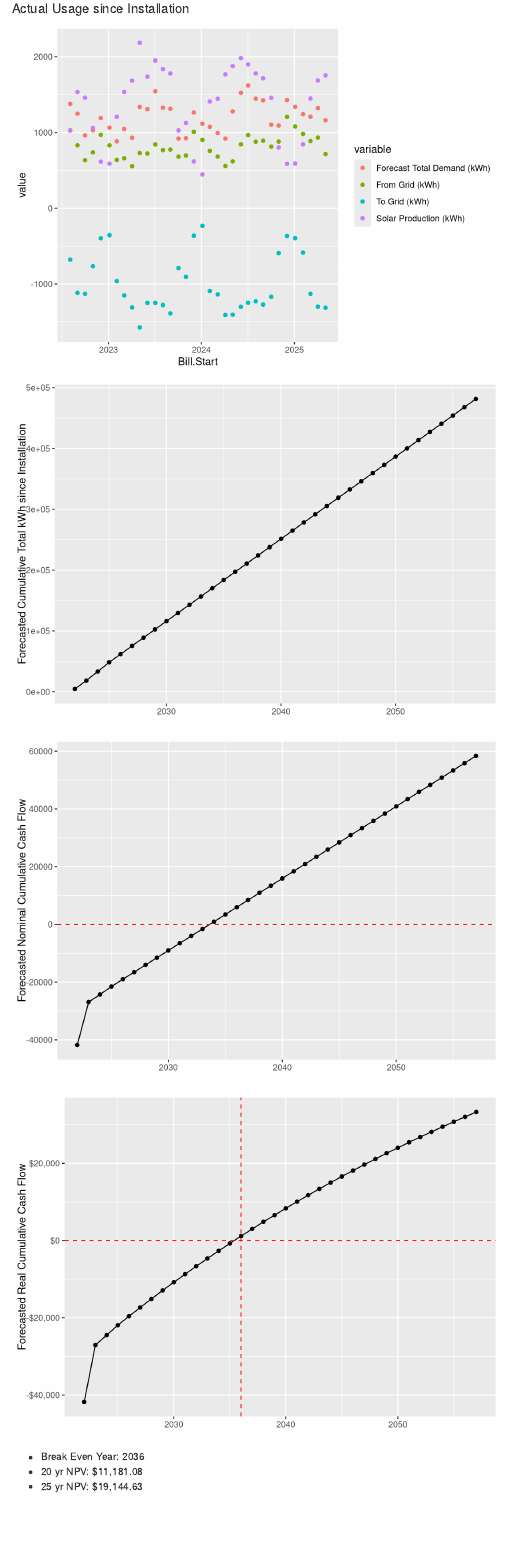
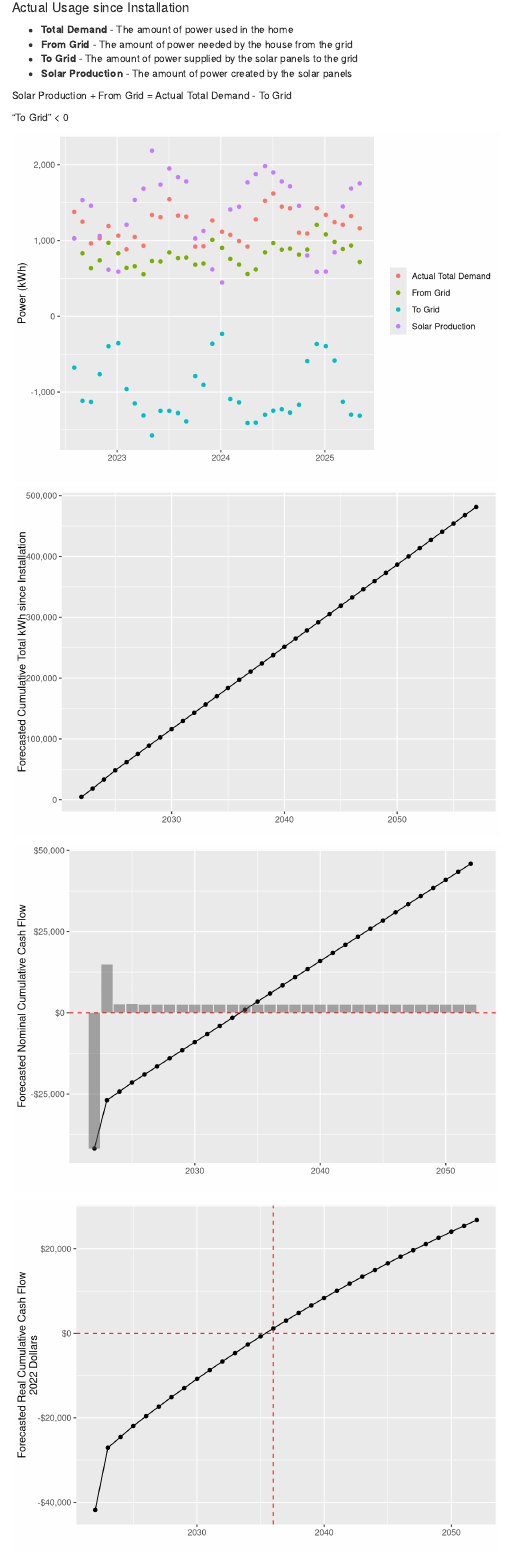
Before and after one commit to bertcarnell/solar, an R Markdown document (SolarBusinessCase.Rmd): the page in a window 1100 px wide, from 5850 px down before the commit and from 5880 px down after it, so that both start at the same text. Rendered offline with R 4.5, knitr and Pandoc, with nearby package versions.

Commit message:
last committ missed

````diff
--- a/SolarBusinessCase.Rmd
+++ b/SolarBusinessCase.Rmd
@@ -280,17 +291,29 @@
 
 #### Actual Usage since Installation
 
+- **Total Demand** - The amount of power used in the home
+- **From Grid** - The amount of power needed by the house from the grid
+- **To Grid** - The amount of power supplied by the solar panels to the grid
+- **Solar Production** - The amount of power created by the solar panels
+
+Solar Production + From Grid = Actual Total Demand - To Grid
+
+"To Grid" < 0
+
+
 ```{r}
 ggplot(X2 |>
          dplyr::filter(!is.na(Bill.Start)) |>
          dplyr::select(Bill.Start, forecast_total_kwh, delivered_kwh, received_kwh, Solar.Production) |>
          reshape2::melt(id.vars = "Bill.Start") |>
-         dplyr::mutate(variable = factor(variable, labels = c("Forecast Total Demand (kWh)",
-                                                              "From Grid (kWh)",
-                                                              "To Grid (kWh)",
-                                                              "Solar Production (kWh)"))),
+         dplyr::mutate(variable = factor(variable, labels = c("Actual Total Demand",
+                                                              "From Grid",
+                                                              "To Grid",
+                                                              "Solar Production"))),
        aes(x = Bill.Start, y = value, group = variable, col = variable)) +
-  geom_point()
+  geom_point() +
+  labs(x = "", y = "Power (kWh)", col = "") +
+  scale_y_continuous(labels = scales::comma_format())
 ```
 
 ```{r}
@@ -300,25 +323,32 @@
 ggplot(temp, aes(x = Year, y = forecast_total_kwh)) +
   geom_point() +
   geom_line() +
-  labs(x = "", y = "Forecasted Cumulative Total kWh since Installation")
+  labs(x = "", y = "Forecasted Cumulative Total kWh since Installation") +
+  scale_y_continuous(labels = scales::comma_format())
 ```
 
 ```{r}
 temp <- X2 |>
-  dplyr::mutate(total_cash_flow = cumsum(total_cash_flow)) |>
-  dplyr::filter(Month == 12)
-ggplot(temp, aes(x = Year, y = total_cash_flow)) +
+  dplyr::mutate(cum_total_cash_flow = cumsum(total_cash_flow)) |>
+  dplyr::filter(Month == 12, Year <= 2052)
+temp2 <- X2 |>
+  dplyr::group_by(Year) |>
+  dplyr::summarize(total_cash_flow = sum(total_cash_flow)) |>
+  dplyr::filter(Year <= 2052)
+ggplot(temp, aes(x = Year, y = cum_total_cash_flow)) +
   geom_point() +
   geom_line() +
   labs(x = "", y = "Forecasted Nominal Cumulative Cash Flow") +
-  geom_hline(yintercept = 0, lty = 2, col = "red")
+  geom_hline(yintercept = 0, lty = 2, col = "red") +
+  scale_y_continuous(labels = scales::dollar_format()) +
+  geom_col(data = temp2, mapping = aes(x = Year, y = total_cash_flow), alpha = 0.5)
 ```
 
 ```{r}
 ggplot(temp, aes(x = Year, y = npv)) +
   geom_point() +
   geom_line() +
-  labs(x = "", y = "Forecasted Real Cumulative Cash Flow") +
+  labs(x = "", y = "Forecasted Real Cumulative Cash Flow\n2022 Dollars") +
   geom_hline(yintercept = 0, lty = 2, col = "red") +
   geom_vline(xintercept = X2$Year[i_switch], lty = 2, col = "red") +
   scale_y_continuous(labels = scales::dollar_format())
@@ -327,3 +360,3 @@
 - Break Even Year:  `r X2$Year[i_switch]`
-- 20 yr NPV: `r ind <- which(X2$Year == 2042 & X2$Month == 8); scales::dollar(X2$npv[ind])`
-- 25 yr NPV: `r ind <- which(X2$Year == 2047 & X2$Month == 8); scales::dollar(X2$npv[ind])`
+- 20 yr NPV in 2042: `r ind <- which(X2$Year == 2042 & X2$Month == 8); scales::dollar(X2$npv[ind])`
+- 25 yr NPV in 2047: `r ind <- which(X2$Year == 2047 & X2$Month == 8); scales::dollar(X2$npv[ind])`
````
Also changed, not shown: SolarBusinessCase.Rmd (32 more changed lines).
